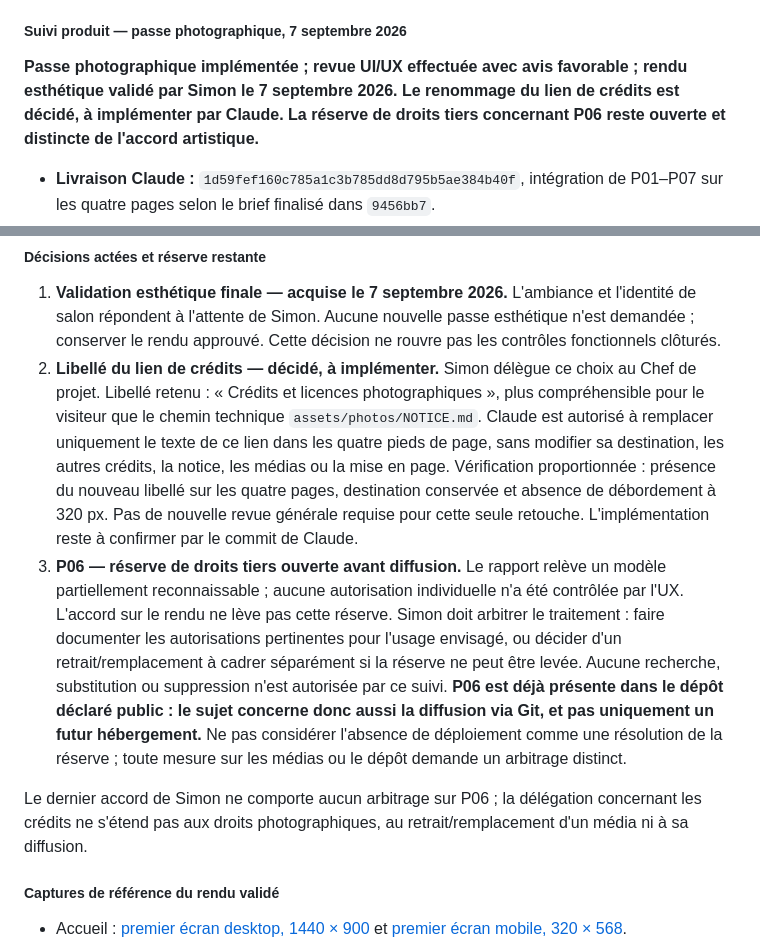
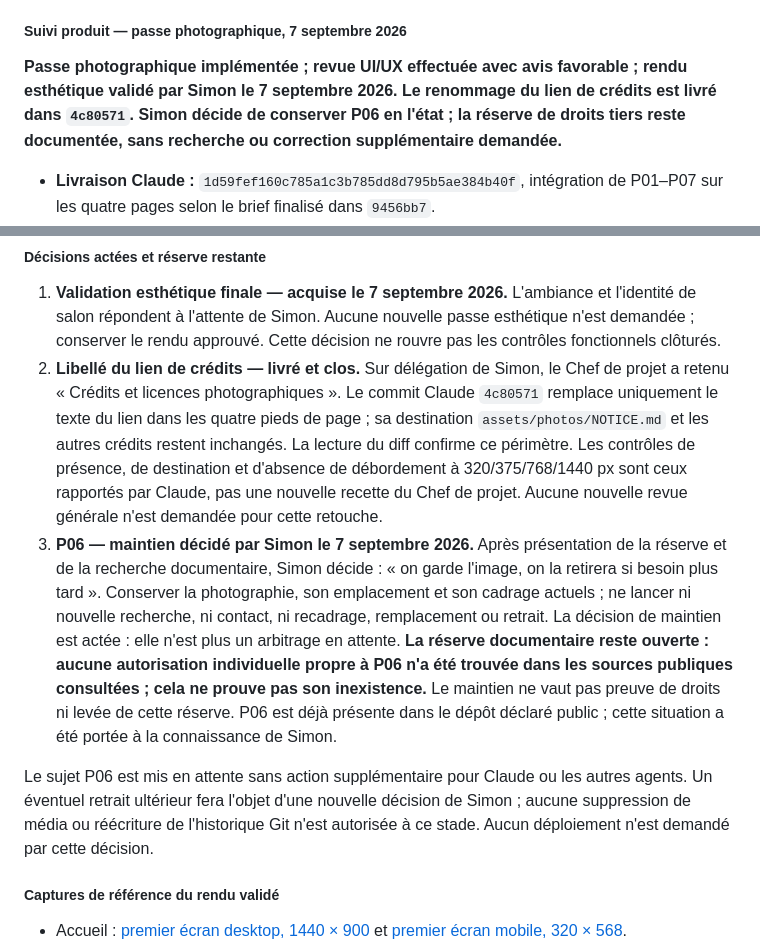
Before and after one commit to costasimon30-ux/portfolio-vitrines, a Markdown page: docs/DIRECTION.md, 2 parts joined by grey strips. Rendered like a GitHub page.

Commit message:
docs: acte le maintien de P06 et clôture la retouche des crédits
Agent: codex-chef-de-projet

```diff
--- a/docs/DIRECTION.md
+++ b/docs/DIRECTION.md
@@ -16,7 +16,7 @@ Premier projet du portfolio : une vitrine statique de démonstration, pensée po
 
 ##### Suivi produit — passe photographique, 7 septembre 2026
 
-**Passe photographique implémentée ; revue UI/UX effectuée avec avis favorable ; rendu esthétique validé par Simon le 7 septembre 2026. Le renommage du lien de crédits est décidé, à implémenter par Claude. La réserve de droits tiers concernant P06 reste ouverte et distincte de l'accord artistique.**
+**Passe photographique implémentée ; revue UI/UX effectuée avec avis favorable ; rendu esthétique validé par Simon le 7 septembre 2026. Le renommage du lien de crédits est livré dans `4c80571`. Simon décide de conserver P06 en l'état ; la réserve de droits tiers reste documentée, sans recherche ou correction supplémentaire demandée.**
 
 - **Livraison Claude :** `1d59fef160c785a1c3b785dd8d795b5ae384b40f`, intégration de P01–P07 sur les quatre pages selon le brief finalisé dans `9456bb7`.
 - **Revue UI/UX :** [rapport de la passe photographique](UX-REVIEW-coiffeur-mixte.md) et 26 captures livrés dans `d7aefda013edeb9f62be65e767941872469bfadd`, sur le rendu de `1d59fef`. Aucune correction visuelle indispensable constatée dans le périmètre testé ; sélection et destinations respectées, présence photographique au premier écran d'accueil conforme aux quatre viewports du brief, hero Coiffure conforme aux bornes 599/600/899/900 px.
@@ -29,10 +29,10 @@ Ce suivi actualise l'état du projet sans modifier le brief artistique. Les ment
 ##### Décisions actées et réserve restante
 
 1. **Validation esthétique finale — acquise le 7 septembre 2026.** L'ambiance et l'identité de salon répondent à l'attente de Simon. Aucune nouvelle passe esthétique n'est demandée ; conserver le rendu approuvé. Cette décision ne rouvre pas les contrôles fonctionnels clôturés.
-2. **Libellé du lien de crédits — décidé, à implémenter.** Simon délègue ce choix au Chef de projet. Libellé retenu : « Crédits et licences photographiques », plus compréhensible pour le visiteur que le chemin technique `assets/photos/NOTICE.md`. Claude est autorisé à remplacer uniquement le texte de ce lien dans les quatre pieds de page, sans modifier sa destination, les autres crédits, la notice, les médias ou la mise en page. Vérification proportionnée : présence du nouveau libellé sur les quatre pages, destination conservée et absence de débordement à 320 px. Pas de nouvelle revue générale requise pour cette seule retouche. L'implémentation reste à confirmer par le commit de Claude.
-3. **P06 — réserve de droits tiers ouverte avant diffusion.** Le rapport relève un modèle partiellement reconnaissable ; aucune autorisation individuelle n'a été contrôlée par l'UX. L'accord sur le rendu ne lève pas cette réserve. Simon doit arbitrer le traitement : faire documenter les autorisations pertinentes pour l'usage envisagé, ou décider d'un retrait/remplacement à cadrer séparément si la réserve ne peut être levée. Aucune recherche, substitution ou suppression n'est autorisée par ce suivi. **P06 est déjà présente dans le dépôt déclaré public : le sujet concerne donc aussi la diffusion via Git, et pas uniquement un futur hébergement.** Ne pas considérer l'absence de déploiement comme une résolution de la réserve ; toute mesure sur les médias ou le dépôt demande un arbitrage distinct.
+2. **Libellé du lien de crédits — livré et clos.** Sur délégation de Simon, le Chef de projet a retenu « Crédits et licences photographiques ». Le commit Claude `4c80571` remplace uniquement le texte du lien dans les quatre pieds de page ; sa destination `assets/photos/NOTICE.md` et les autres crédits restent inchangés. La lecture du diff confirme ce périmètre. Les contrôles de présence, de destination et d'absence de débordement à 320/375/768/1440 px sont ceux rapportés par Claude, pas une nouvelle recette du Chef de projet. Aucune nouvelle revue générale n'est demandée pour cette retouche.
+3. **P06 — maintien décidé par Simon le 7 septembre 2026.** Après présentation de la réserve et de la recherche documentaire, Simon décide : « on garde l'image, on la retirera si besoin plus tard ». Conserver la photographie, son emplacement et son cadrage actuels ; ne lancer ni nouvelle recherche, ni contact, ni recadrage, remplacement ou retrait. La décision de maintien est actée : elle n'est plus un arbitrage en attente. **La réserve documentaire reste ouverte : aucune autorisation individuelle propre à P06 n'a été trouvée dans les sources publiques consultées ; cela ne prouve pas son inexistence.** Le maintien ne vaut pas preuve de droits ni levée de cette réserve. P06 est déjà présente dans le dépôt déclaré public ; cette situation a été portée à la connaissance de Simon.
 
-Le dernier accord de Simon ne comporte aucun arbitrage sur P06 ; la délégation concernant les crédits ne s'étend pas aux droits photographiques, au retrait/remplacement d'un média ni à sa diffusion.
+Le sujet P06 est mis en attente sans action supplémentaire pour Claude ou les autres agents. Un éventuel retrait ultérieur fera l'objet d'une nouvelle décision de Simon ; aucune suppression de média ou réécriture de l'historique Git n'est autorisée à ce stade. Aucun déploiement n'est demandé par cette décision.
 
 ##### Captures de référence du rendu validé
 
```
